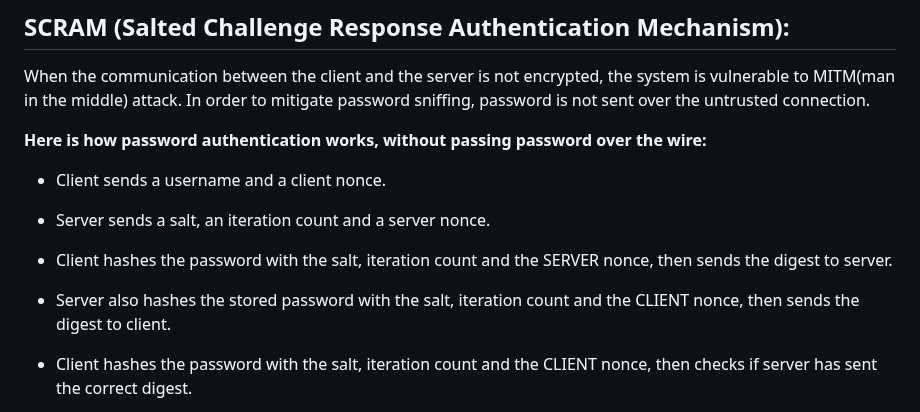
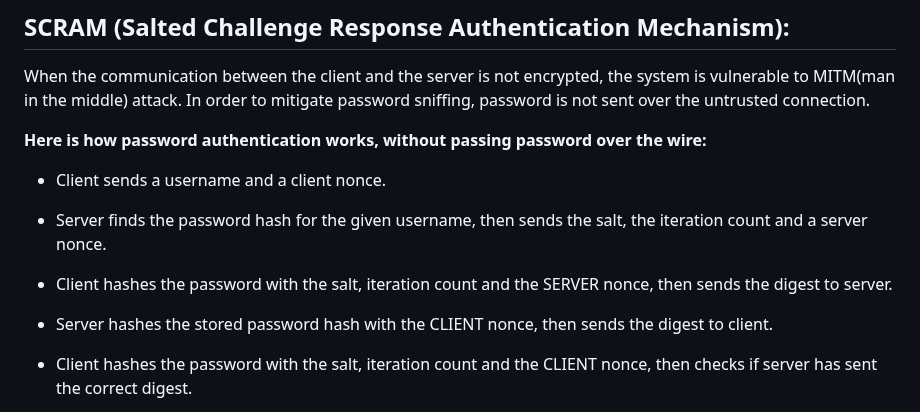
Before and after one commit to FarukErat/Notes_and_Tutorials, a Markdown page: authentication.md, the part around the change. Drawn GitHub-style.

```diff
--- a/authentication.md
+++ b/authentication.md
@@ -108,10 +108,10 @@ In order to mitigate password sniffing, password is not sent over the untrusted
 **Here is how password authentication works, without passing password over the wire:**
 
 - Client sends a username and a client nonce.
-- Server sends a salt, an iteration count and a server nonce.
+- Server finds the password hash for the given username, then sends the salt, the iteration count and a server nonce.
 
 - Client hashes the password with the salt, iteration count and the SERVER nonce, then sends the digest to server.
-- Server also hashes the stored password with the salt, iteration count and the CLIENT nonce, then sends the digest to client.
+- Server hashes the stored password hash with the CLIENT nonce, then sends the digest to client.
 
 - Client hashes the password with the salt, iteration count and the CLIENT nonce, then checks if server has sent the correct digest.
 - Server also hashes the stored password with the salt, iteration count and the SERVER nonce, then checks if client has sent the correct digest.
```
